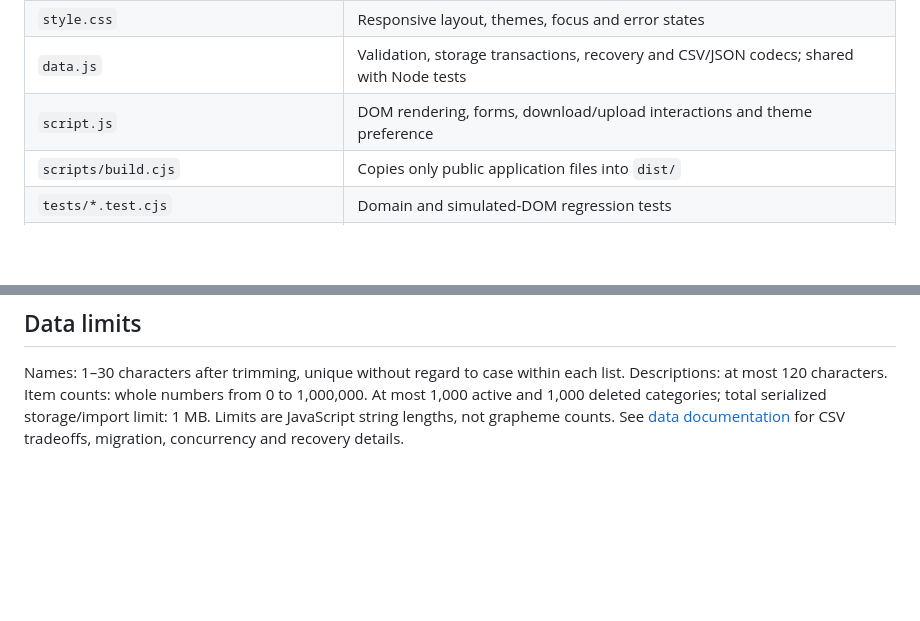
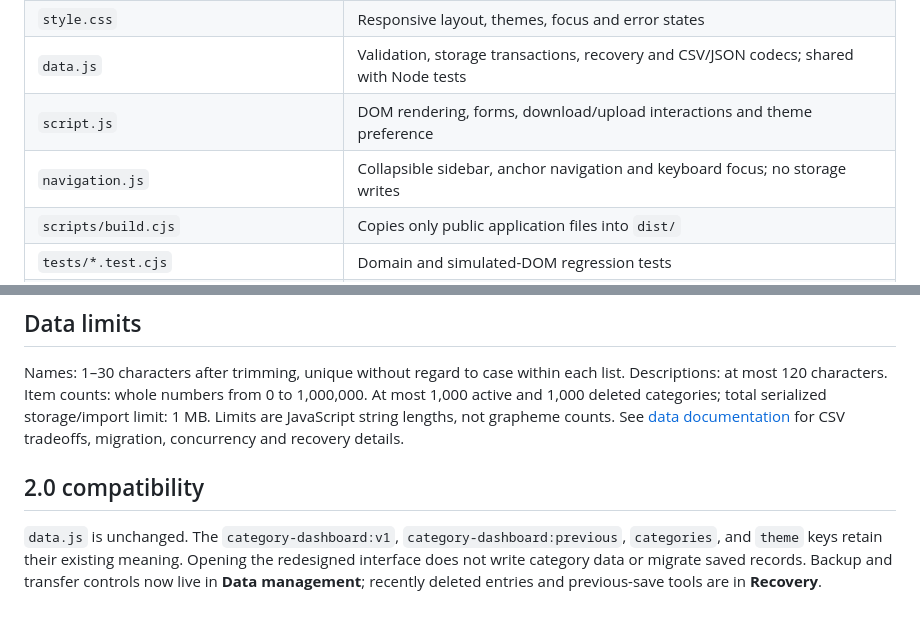
Before and after one commit to givi588/category-dashboard, a Markdown page: README.md, 2 parts joined by grey strips. Rendered like a GitHub page; blank space fills up the shorter version.

```diff
--- a/README.md
+++ b/README.md
@@ -64,6 +68,7 @@ The suite starts its own server on port 8080. It uses isolated browser contexts
 | `style.css` | Responsive layout, themes, focus and error states |
 | `data.js` | Validation, storage transactions, recovery and CSV/JSON codecs; shared with Node tests |
 | `script.js` | DOM rendering, forms, download/upload interactions and theme preference |
+| `navigation.js` | Collapsible sidebar, anchor navigation and keyboard focus; no storage writes |
 | `scripts/build.cjs` | Copies only public application files into `dist/` |
 | `tests/*.test.cjs` | Domain and simulated-DOM regression tests |
 | `tests/e2e/dashboard.spec.cjs` | Real Chromium, Firefox and WebKit browser checks |
@@ -78,3 +83,7 @@ GitHub Actions runs syntax, unit, build and browser checks. GitHub Pages serves
 ## Data limits
 
 Names: 1–30 characters after trimming, unique without regard to case within each list. Descriptions: at most 120 characters. Item counts: whole numbers from 0 to 1,000,000. At most 1,000 active and 1,000 deleted categories; total serialized storage/import limit: 1 MB. Limits are JavaScript string lengths, not grapheme counts. See [data documentation](docs/DATA.md) for CSV tradeoffs, migration, concurrency and recovery details.
+
+## 2.0 compatibility
+
+`data.js` is unchanged. The `category-dashboard:v1`, `category-dashboard:previous`, `categories`, and `theme` keys retain their existing meaning. Opening the redesigned interface does not write category data or migrate saved records. Backup and transfer controls now live in **Data management**; recently deleted entries and previous-save tools are in **Recovery**.
```
Also changed, not shown: other parts of README.md (+8 -4 lines), TESTING.md (+12 -0 lines), screenshots/v2-desktop-dark.png (added), screenshots/v2-desktop-light.png (added), screenshots/v2-mobile-dark.png (added), screenshots/v2-mobile-light.png (added), 12 other files.
